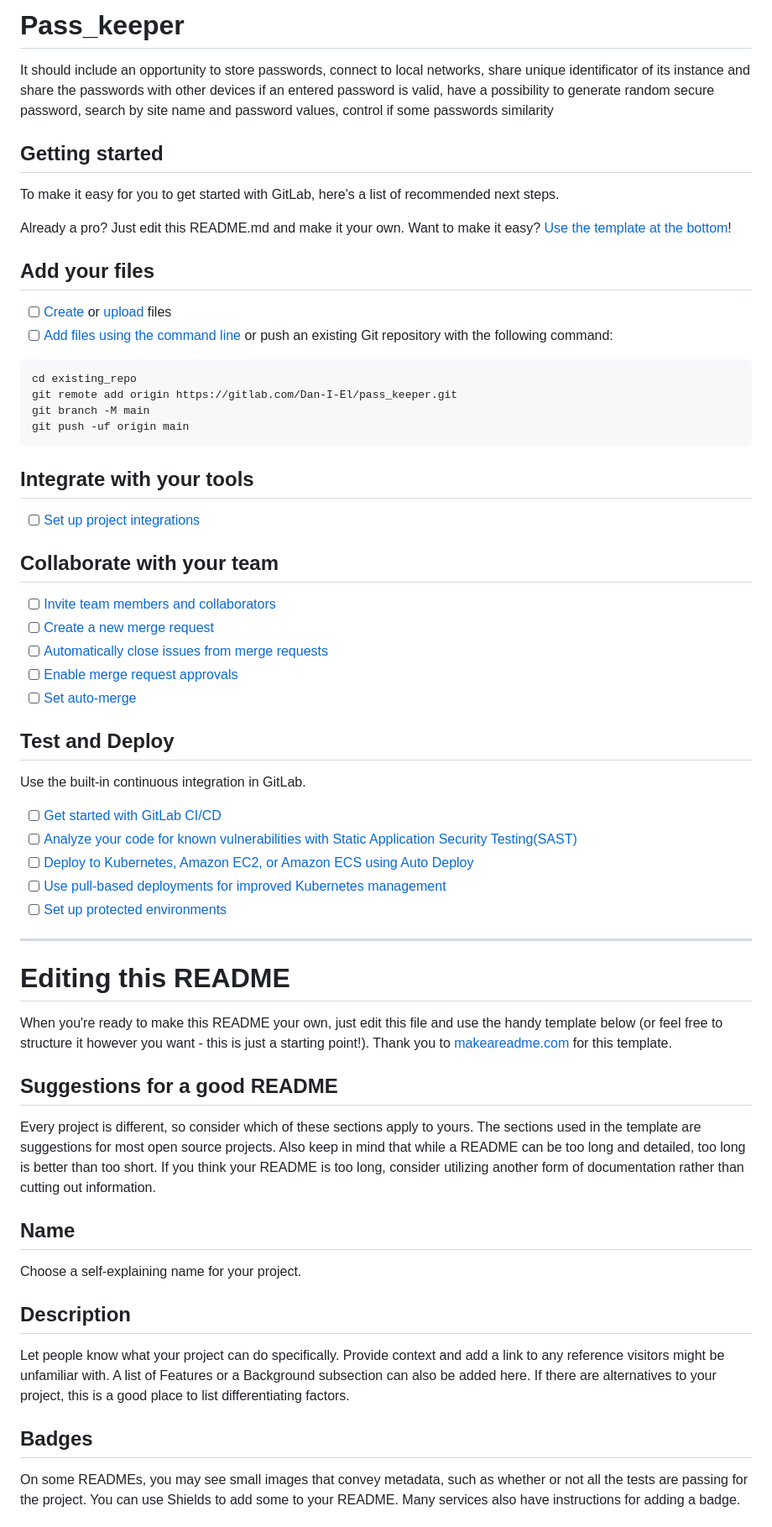
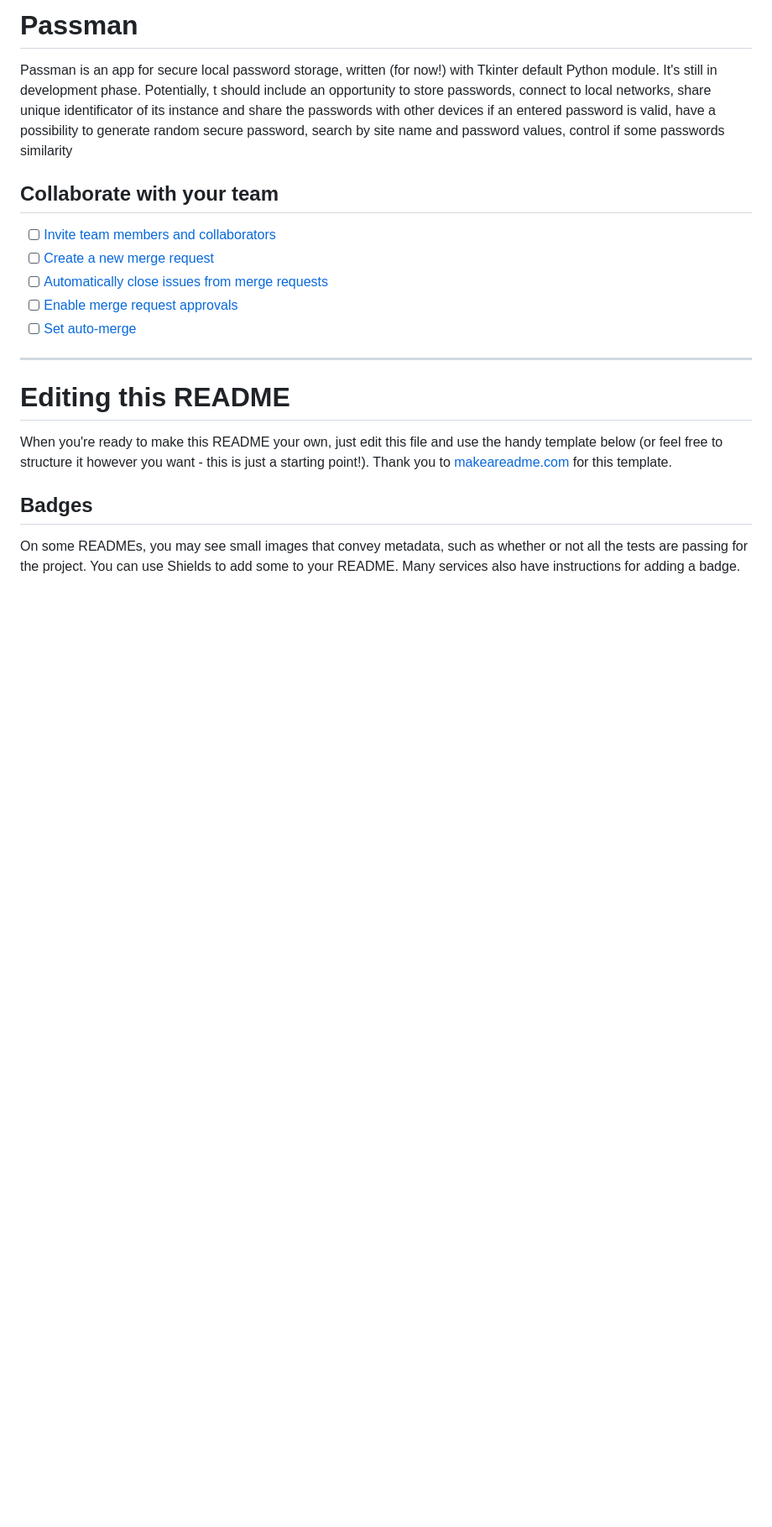
Before and after one commit to LookinLabs/Passman, a Markdown page: README.md, the part around one of its changes. Shown at 84% size. Rendered like a GitHub page; blank space fills up the shorter version.

````diff
--- a/README.md
+++ b/README.md
@@ -1,27 +1,7 @@
-# Pass_keeper
-It should include an opportunity to store passwords, connect to local networks, share unique identificator of its instance and share the passwords with other devices if an entered password is valid, have a possibility to generate random secure password, search by site name and password values, control if some passwords similarity
+# Passman
 
-## Getting started
-
-To make it easy for you to get started with GitLab, here's a list of recommended next steps.
-
-Already a pro? Just edit this README.md and make it your own. Want to make it easy? [Use the template at the bottom](#editing-this-readme)!
-
-## Add your files
-
-- [ ] [Create](https://docs.gitlab.com/ee/user/project/repository/web_editor.html#create-a-file) or [upload](https://docs.gitlab.com/ee/user/project/repository/web_editor.html#upload-a-file) files
-- [ ] [Add files using the command line](https://docs.gitlab.com/ee/gitlab-basics/add-file.html#add-a-file-using-the-command-line) or push an existing Git repository with the following command:
-
-```
-cd existing_repo
-git remote add origin https://gitlab.com/Dan-I-El/pass_keeper.git
-git branch -M main
-git push -uf origin main
-```
-
-## Integrate with your tools
-
-- [ ] [Set up project integrations](https://gitlab.com/Dan-I-El/pass_keeper/-/settings/integrations)
+Passman is an app for secure local password storage, written (for now!) with Tkinter default Python module. It's still in development phase.
+Potentially, t should include an opportunity to store passwords, connect to local networks, share unique identificator of its instance and share the passwords with other devices if an entered password is valid, have a possibility to generate random secure password, search by site name and password values, control if some passwords similarity
 
 ## Collaborate with your team
 
@@ -31,30 +11,11 @@ git push -uf origin main
 - [ ] [Enable merge request approvals](https://docs.gitlab.com/ee/user/project/merge_requests/approvals/)
 - [ ] [Set auto-merge](https://docs.gitlab.com/ee/user/project/merge_requests/merge_when_pipeline_succeeds.html)
 
-## Test and Deploy
-
-Use the built-in continuous integration in GitLab.
-
-- [ ] [Get started with GitLab CI/CD](https://docs.gitlab.com/ee/ci/quick_start/index.html)
-- [ ] [Analyze your code for known vulnerabilities with Static Application Security Testing(SAST)](https://docs.gitlab.com/ee/user/application_security/sast/)
-- [ ] [Deploy to Kubernetes, Amazon EC2, or Amazon ECS using Auto Deploy](https://docs.gitlab.com/ee/topics/autodevops/requirements.html)
-- [ ] [Use pull-based deployments for improved Kubernetes management](https://docs.gitlab.com/ee/user/clusters/agent/)
-- [ ] [Set up protected environments](https://docs.gitlab.com/ee/ci/environments/protected_environments.html)
-
 ***
 
 # Editing this README
 
 When you're ready to make this README your own, just edit this file and use the handy template below (or feel free to structure it however you want - this is just a starting point!). Thank you to [makeareadme.com](https://www.makeareadme.com/) for this template.
-
-## Suggestions for a good README
-Every project is different, so consider which of these sections apply to yours. The sections used in the template are suggestions for most open source projects. Also keep in mind that while a README can be too long and detailed, too long is better than too short. If you think your README is too long, consider utilizing another form of documentation rather than cutting out information.
-
-## Name
-Choose a self-explaining name for your project.
-
-## Description
-Let people know what your project can do specifically. Provide context and add a link to any reference visitors might be unfamiliar with. A list of Features or a Background subsection can also be added here. If there are alternatives to your project, this is a good place to list differentiating factors.
 
 ## Badges
 On some READMEs, you may see small images that convey metadata, such as whether or not all the tests are passing for the project. You can use Shields to add some to your README. Many services also have instructions for adding a badge.
````
Also changed, not shown: other parts of README.md (+0 -11 lines).
